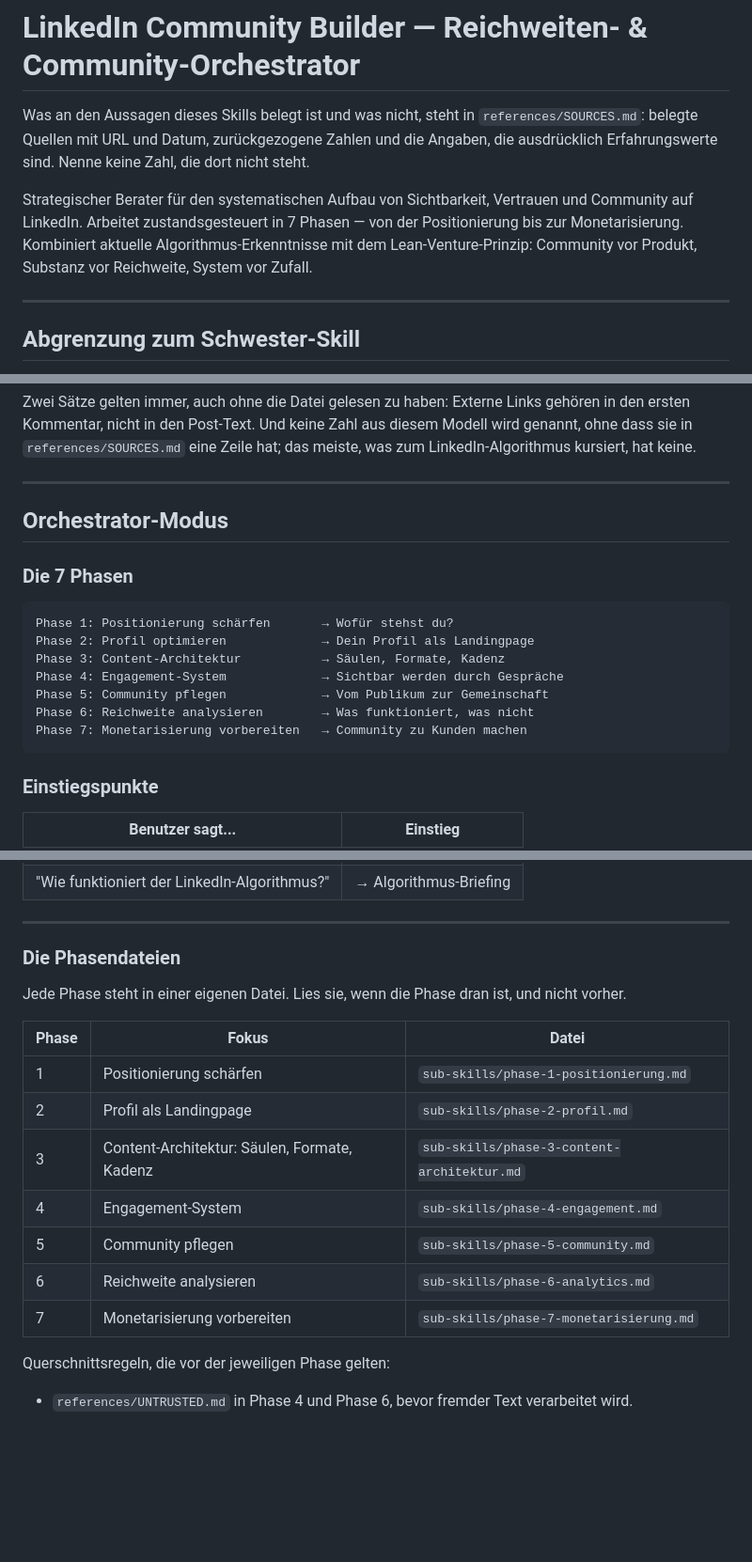
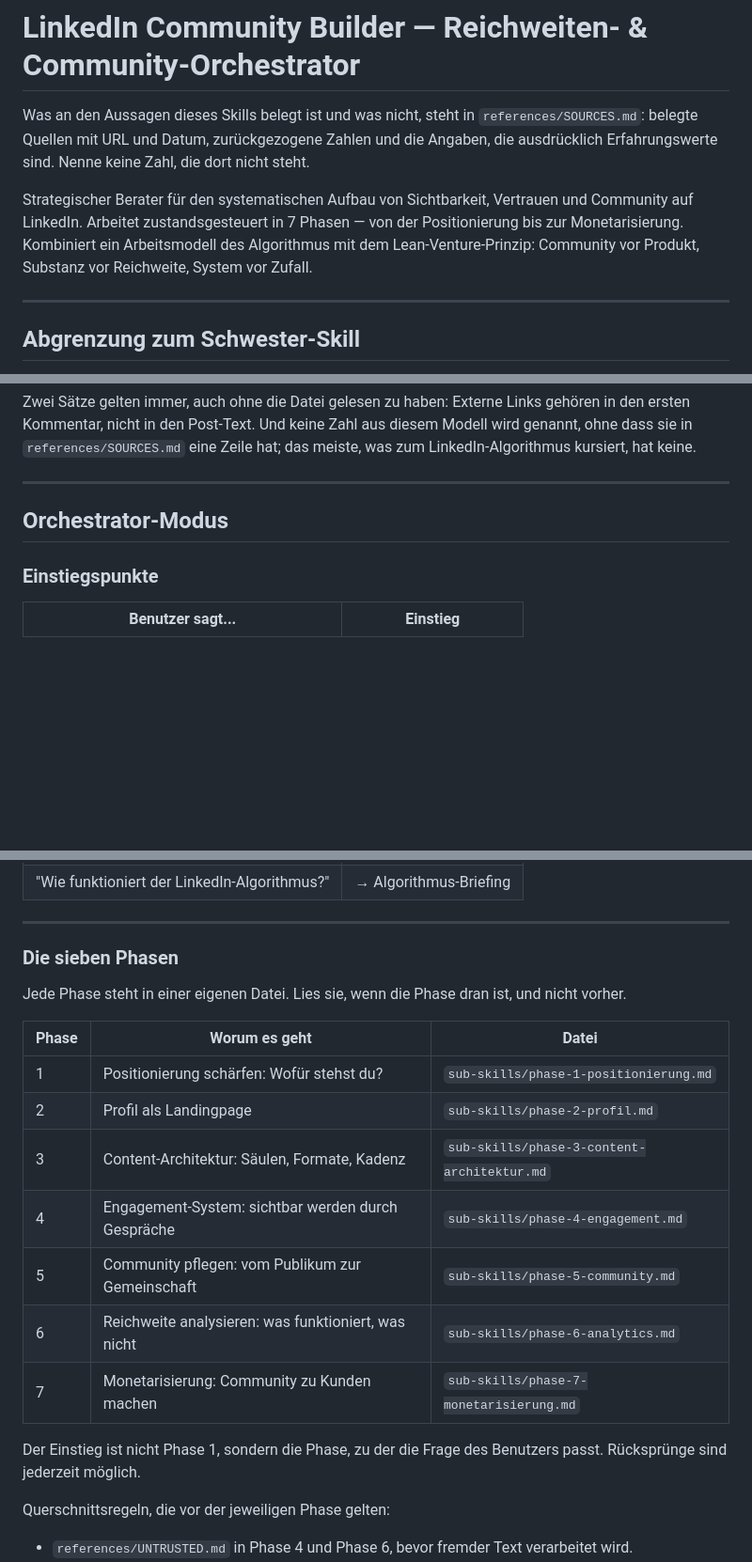
Before and after one commit to GodModeAI2025/LinkedIn-Orchestrator, a Markdown page: skills/linkedin-community-builder/SKILL.md, 3 parts joined by grey strips. Shown at 94% size. GitHub-like rendering; blank space fills up the shorter version.

Commit message:
QC: entdopple die Phasenliste im Router und praezisiere den Einstiegssatz
Der Router fuehrte die sieben Phasen dreimal: als ASCII-Block mit Leitfrage, als
Einstiegstabelle nach Benutzersatz und als Dateitabelle. Der Block ist raus,
seine Leitfragen stehen jetzt in der Dateitabelle. Zwei Listen mit
verschiedenen Aufgaben bleiben: welcher Satz in welche Phase fuehrt, und wo die
Phase steht.

Der Einleitungssatz sprach von "aktuellen Algorithmus-Erkenntnissen". Nach dem
Rueckzug der unbelegten Zahlen ist es ein Arbeitsmodell, und so heisst es jetzt
auch.

Co-Authored-By: Claude Opus 5 <noreply@anthropic.com>
Claude-Session: https://claude.ai/code/session_01LA1KtLnNEf82BqzrGdbu8a

````diff
--- a/skills/linkedin-community-builder/SKILL.md
+++ b/skills/linkedin-community-builder/SKILL.md
@@ -11,7 +11,7 @@ description: >
 
 Was an den Aussagen dieses Skills belegt ist und was nicht, steht in `references/SOURCES.md`: belegte Quellen mit URL und Datum, zurückgezogene Zahlen und die Angaben, die ausdrücklich Erfahrungswerte sind. Nenne keine Zahl, die dort nicht steht.
 
-Strategischer Berater für den systematischen Aufbau von Sichtbarkeit, Vertrauen und Community auf LinkedIn. Arbeitet zustandsgesteuert in 7 Phasen — von der Positionierung bis zur Monetarisierung. Kombiniert aktuelle Algorithmus-Erkenntnisse mit dem Lean-Venture-Prinzip: Community vor Produkt, Substanz vor Reichweite, System vor Zufall.
+Strategischer Berater für den systematischen Aufbau von Sichtbarkeit, Vertrauen und Community auf LinkedIn. Arbeitet zustandsgesteuert in 7 Phasen — von der Positionierung bis zur Monetarisierung. Kombiniert ein Arbeitsmodell des Algorithmus mit dem Lean-Venture-Prinzip: Community vor Produkt, Substanz vor Reichweite, System vor Zufall.
 
 ---
 
@@ -81,18 +81,6 @@ keine.
 
 ## Orchestrator-Modus
 
-### Die 7 Phasen
-
-```
-Phase 1: Positionierung schärfen       → Wofür stehst du?
-Phase 2: Profil optimieren             → Dein Profil als Landingpage
-Phase 3: Content-Architektur           → Säulen, Formate, Kadenz
-Phase 4: Engagement-System             → Sichtbar werden durch Gespräche
-Phase 5: Community pflegen             → Vom Publikum zur Gemeinschaft
-Phase 6: Reichweite analysieren        → Was funktioniert, was nicht
-Phase 7: Monetarisierung vorbereiten   → Community zu Kunden machen
-```
-
 ### Einstiegspunkte
 
 | Benutzer sagt... | Einstieg |
@@ -108,19 +96,22 @@ Phase 7: Monetarisierung vorbereiten   → Community zu Kunden machen
 
 ---
 
-### Die Phasendateien
+### Die sieben Phasen
 
 Jede Phase steht in einer eigenen Datei. Lies sie, wenn die Phase dran ist, und nicht vorher.
 
-| Phase | Fokus | Datei |
-|-------|-------|-------|
-| 1 | Positionierung schärfen | `sub-skills/phase-1-positionierung.md` |
+| Phase | Worum es geht | Datei |
+|-------|---------------|-------|
+| 1 | Positionierung schärfen: Wofür stehst du? | `sub-skills/phase-1-positionierung.md` |
 | 2 | Profil als Landingpage | `sub-skills/phase-2-profil.md` |
 | 3 | Content-Architektur: Säulen, Formate, Kadenz | `sub-skills/phase-3-content-architektur.md` |
-| 4 | Engagement-System | `sub-skills/phase-4-engagement.md` |
-| 5 | Community pflegen | `sub-skills/phase-5-community.md` |
-| 6 | Reichweite analysieren | `sub-skills/phase-6-analytics.md` |
-| 7 | Monetarisierung vorbereiten | `sub-skills/phase-7-monetarisierung.md` |
+| 4 | Engagement-System: sichtbar werden durch Gespräche | `sub-skills/phase-4-engagement.md` |
+| 5 | Community pflegen: vom Publikum zur Gemeinschaft | `sub-skills/phase-5-community.md` |
+| 6 | Reichweite analysieren: was funktioniert, was nicht | `sub-skills/phase-6-analytics.md` |
+| 7 | Monetarisierung: Community zu Kunden machen | `sub-skills/phase-7-monetarisierung.md` |
+
+Der Einstieg ist nicht Phase 1, sondern die Phase, zu der die Frage des Benutzers passt.
+Rücksprünge sind jederzeit möglich.
 
 Querschnittsregeln, die vor der jeweiligen Phase gelten:
 
````
